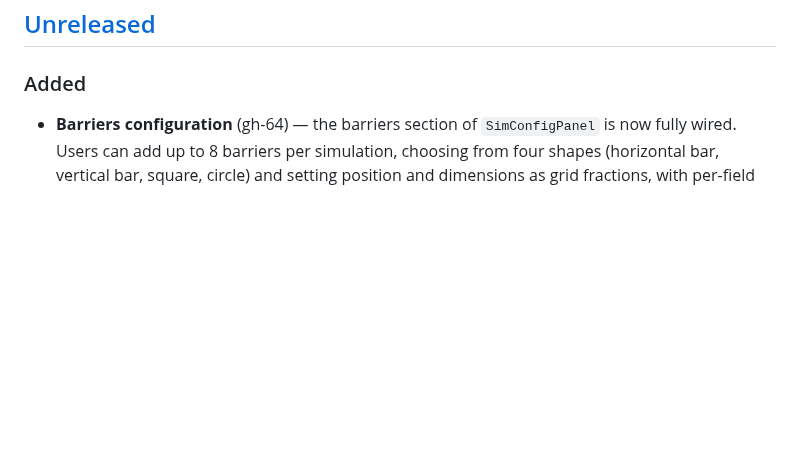
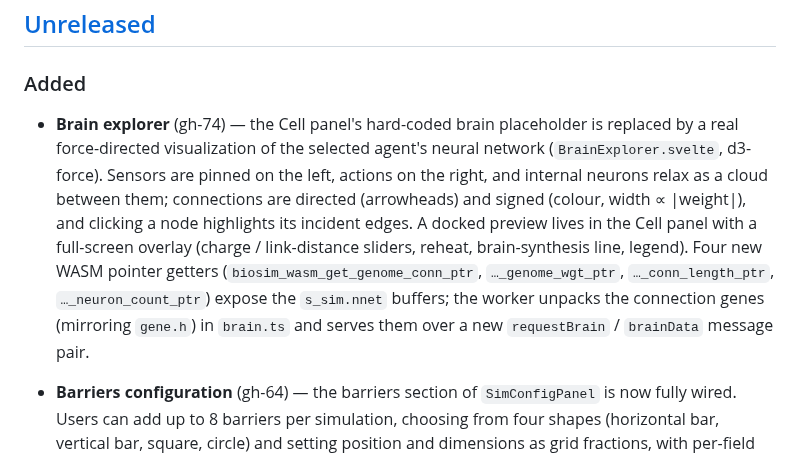
Before and after one commit to Meuna/biosim4-gpu, a Markdown page: CHANGELOG.md, the part around the change. GitHub-like rendering; blank space fills up the shorter version.

```diff
--- a/CHANGELOG.md
+++ b/CHANGELOG.md
@@ -8,6 +8,19 @@ and this project adheres to [Semantic Versioning](https://semver.org/spec/v2.0.0
 ## [Unreleased]
 
 ### Added
+- **Brain explorer** (gh-74) — the Cell panel's hard-coded brain placeholder is
+  replaced by a real force-directed visualization of the selected agent's neural
+  network (`BrainExplorer.svelte`, d3-force). Sensors are pinned on the left,
+  actions on the right, and internal neurons relax as a cloud between them;
+  connections are directed (arrowheads) and signed (colour, width ∝ |weight|),
+  and clicking a node highlights its incident edges. A docked preview lives in
+  the Cell panel with a full-screen overlay (charge / link-distance sliders,
+  reheat, brain-synthesis line, legend). Four new WASM pointer getters
+  (`biosim_wasm_get_genome_conn_ptr`, `…_genome_wgt_ptr`, `…_conn_length_ptr`,
+  `…_neuron_count_ptr`) expose the `s_sim.nnet` buffers; the worker unpacks the
+  connection genes (mirroring `gene.h`) in `brain.ts` and serves them over a new
+  `requestBrain` / `brainData` message pair.
+
 - **Barriers configuration** (gh-64) — the barriers section of `SimConfigPanel`
   is now fully wired. Users can add up to 8 barriers per simulation, choosing
   from four shapes (horizontal bar, vertical bar, square, circle) and setting
```
Also changed, not shown: STATUS.md (+2 -2 lines), docs/architecture.md (+26 -0 lines).
